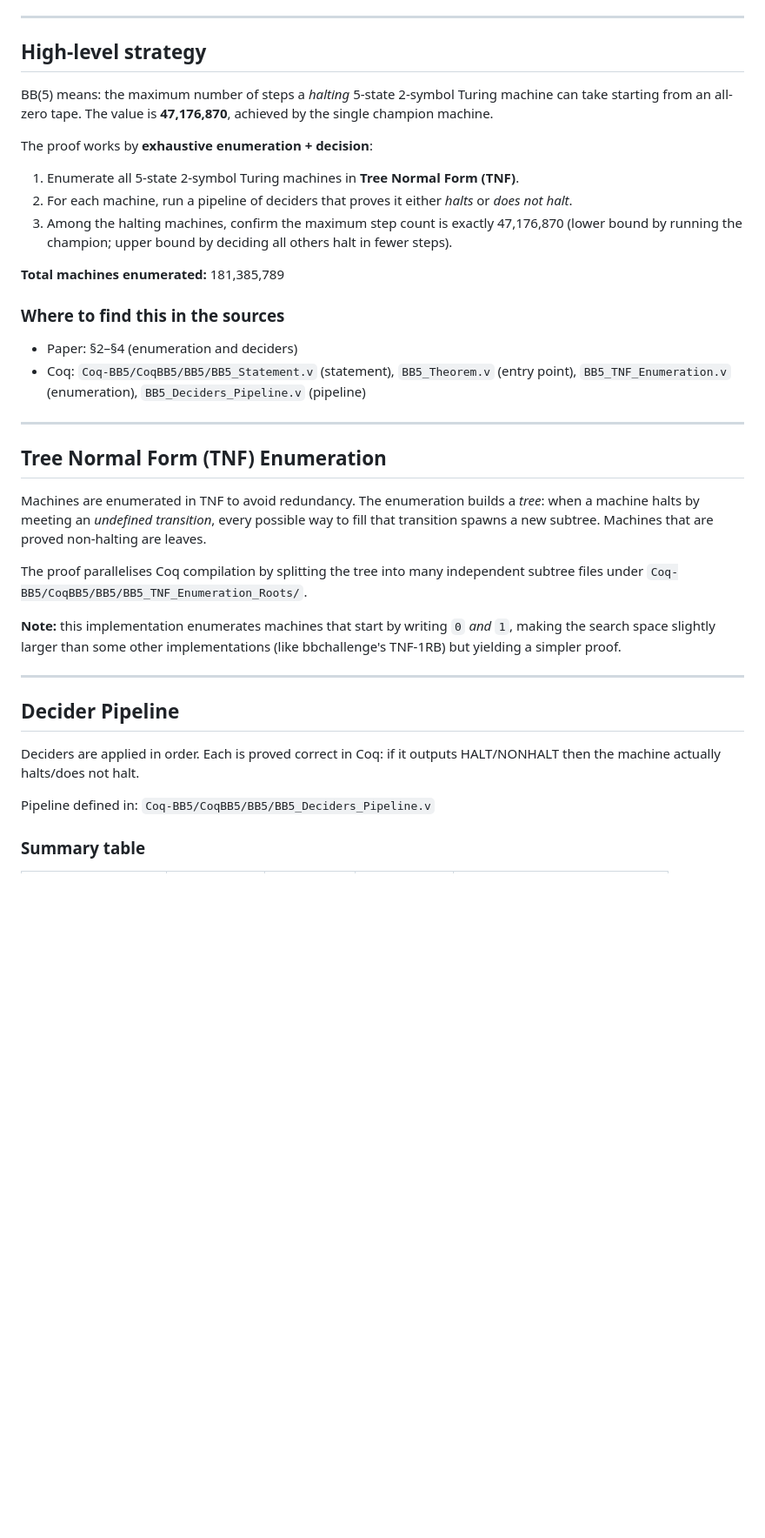
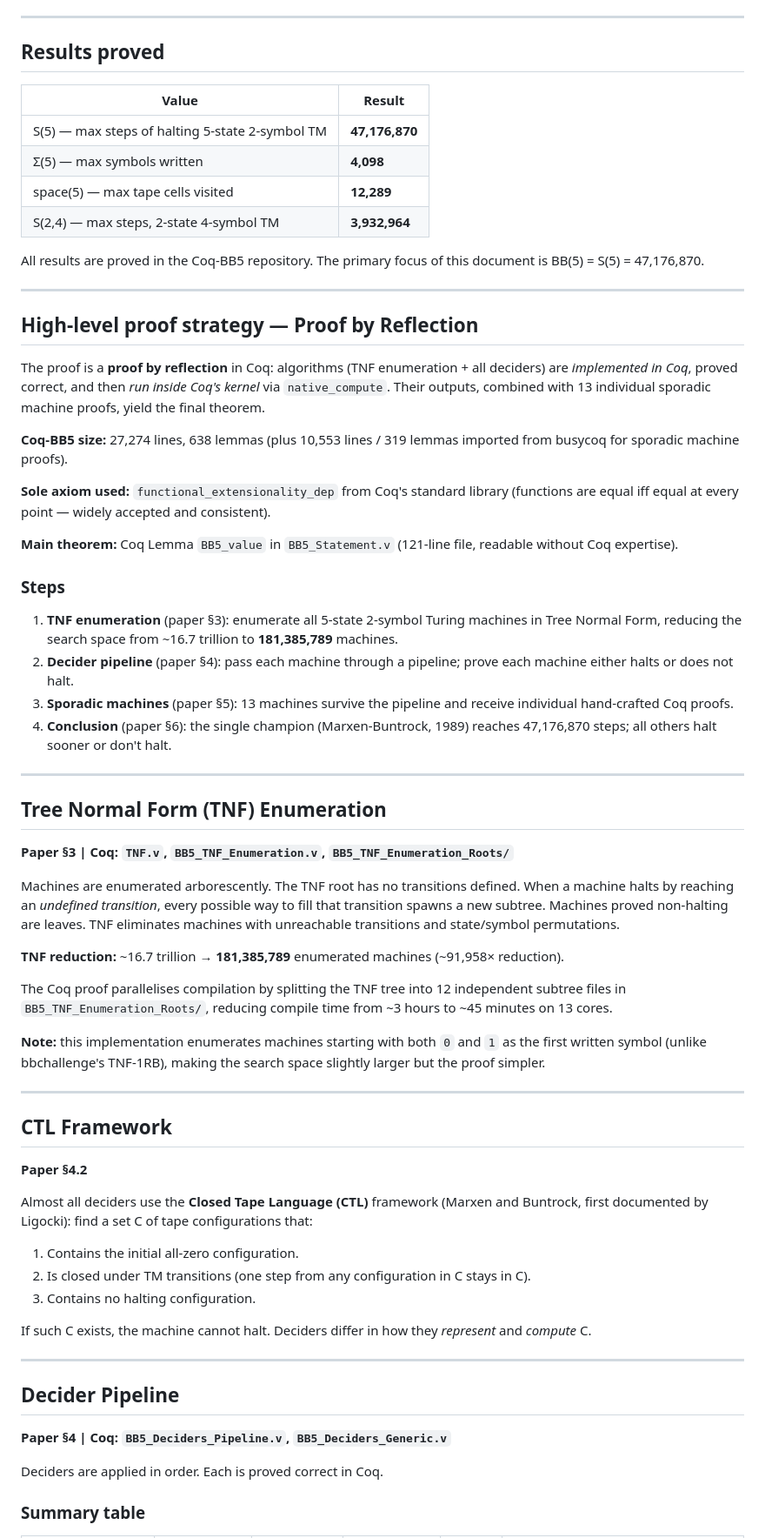
Before and after one commit to mfornet/busybeaver, a Markdown page: docs/bb5-proof-overview.md, the part around one of its changes. Shown at 87% size. Rendered like a GitHub page; blank space fills up the shorter version.

```diff
--- a/docs/bb5-proof-overview.md
+++ b/docs/bb5-proof-overview.md
@@ -11,55 +11,95 @@ savask, Stérin, Xu, Yuen, Zimmermann)
 
 ---
 
-## High-level strategy
+## Results proved
 
-BB(5) means: the maximum number of steps a *halting* 5-state 2-symbol Turing
-machine can take starting from an all-zero tape. The value is **47,176,870**,
-achieved by the single champion machine.
+| Value | Result |
+|-------|--------|
+| S(5) — max steps of halting 5-state 2-symbol TM | **47,176,870** |
+| Σ(5) — max symbols written | **4,098** |
+| space(5) — max tape cells visited | **12,289** |
+| S(2,4) — max steps, 2-state 4-symbol TM | **3,932,964** |
 
-The proof works by **exhaustive enumeration + decision**:
+All results are proved in the Coq-BB5 repository. The primary focus of this
+document is BB(5) = S(5) = 47,176,870.
 
-1. Enumerate all 5-state 2-symbol Turing machines in **Tree Normal Form (TNF)**.
-2. For each machine, run a pipeline of deciders that proves it either *halts* or
-   *does not halt*.
-3. Among the halting machines, confirm the maximum step count is exactly
-   47,176,870 (lower bound by running the champion; upper bound by deciding all
-   others halt in fewer steps).
+---
 
-**Total machines enumerated:** 181,385,789
+## High-level proof strategy — Proof by Reflection
 
-### Where to find this in the sources
+The proof is a **proof by reflection** in Coq: algorithms (TNF enumeration +
+all deciders) are *implemented in Coq*, proved correct, and then *run inside
+Coq's kernel* via `native_compute`. Their outputs, combined with 13 individual
+sporadic machine proofs, yield the final theorem.
 
-- Paper: §2–§4 (enumeration and deciders)
-- Coq: `Coq-BB5/CoqBB5/BB5/BB5_Statement.v` (statement),
-  `BB5_Theorem.v` (entry point),
-  `BB5_TNF_Enumeration.v` (enumeration),
-  `BB5_Deciders_Pipeline.v` (pipeline)
+**Coq-BB5 size:** 27,274 lines, 638 lemmas (plus 10,553 lines / 319 lemmas
+imported from busycoq for sporadic machine proofs).
+
+**Sole axiom used:** `functional_extensionality_dep` from Coq's standard
+library (functions are equal iff equal at every point — widely accepted and
+consistent).
+
+**Main theorem:** Coq Lemma `BB5_value` in `BB5_Statement.v` (121-line file,
+readable without Coq expertise).
+
+### Steps
+
+1. **TNF enumeration** (paper §3): enumerate all 5-state 2-symbol Turing
+   machines in Tree Normal Form, reducing the search space from ~16.7 trillion
+   to **181,385,789** machines.
+2. **Decider pipeline** (paper §4): pass each machine through a pipeline; prove
+   each machine either halts or does not halt.
+3. **Sporadic machines** (paper §5): 13 machines survive the pipeline and
+   receive individual hand-crafted Coq proofs.
+4. **Conclusion** (paper §6): the single champion (Marxen-Buntrock, 1989)
+   reaches 47,176,870 steps; all others halt sooner or don't halt.
 
 ---
 
 ## Tree Normal Form (TNF) Enumeration
 
-Machines are enumerated in TNF to avoid redundancy. The enumeration builds a
-*tree*: when a machine halts by meeting an *undefined transition*, every possible
-way to fill that transition spawns a new subtree. Machines that are proved
-non-halting are leaves.
+**Paper §3 | Coq: `TNF.v`, `BB5_TNF_Enumeration.v`, `BB5_TNF_Enumeration_Roots/`**
 
-The proof parallelises Coq compilation by splitting the tree into many
-independent subtree files under `Coq-BB5/CoqBB5/BB5/BB5_TNF_Enumeration_Roots/`.
+Machines are enumerated arborescently. The TNF root has no transitions defined.
+When a machine halts by reaching an *undefined transition*, every possible way to
+fill that transition spawns a new subtree. Machines proved non-halting are
+leaves. TNF eliminates machines with unreachable transitions and
+state/symbol permutations.
 
-**Note:** this implementation enumerates machines that start by writing `0` *and*
-`1`, making the search space slightly larger than some other implementations (like
-bbchallenge's TNF-1RB) but yielding a simpler proof.
+**TNF reduction:** ~16.7 trillion → **181,385,789** enumerated machines (~91,958×
+reduction).
+
+The Coq proof parallelises compilation by splitting the TNF tree into 12
+independent subtree files in `BB5_TNF_Enumeration_Roots/`, reducing compile
+time from ~3 hours to ~45 minutes on 13 cores.
+
+**Note:** this implementation enumerates machines starting with both `0` and `1`
+as the first written symbol (unlike bbchallenge's TNF-1RB), making the search
+space slightly larger but the proof simpler.
+
+---
+
+## CTL Framework
+
+**Paper §4.2**
+
+Almost all deciders use the **Closed Tape Language (CTL)** framework (Marxen and
+Buntrock, first documented by Ligocki): find a set C of tape configurations that:
+
+1. Contains the initial all-zero configuration.
+2. Is closed under TM transitions (one step from any configuration in C stays in C).
+3. Contains no halting configuration.
+
+If such C exists, the machine cannot halt. Deciders differ in how they
+*represent* and *compute* C.
 
 ---
 
 ## Decider Pipeline
 
-Deciders are applied in order. Each is proved correct in Coq: if it outputs
-HALT/NONHALT then the machine actually halts/does not halt.
+**Paper §4 | Coq: `BB5_Deciders_Pipeline.v`, `BB5_Deciders_Generic.v`**
 
-Pipeline defined in: `Coq-BB5/CoqBB5/BB5/BB5_Deciders_Pipeline.v`
+Deciders are applied in order. Each is proved correct in Coq.
 
 ### Summary table
 
```
Also changed, not shown: other parts of docs/bb5-proof-overview.md (+172 -128 lines).
